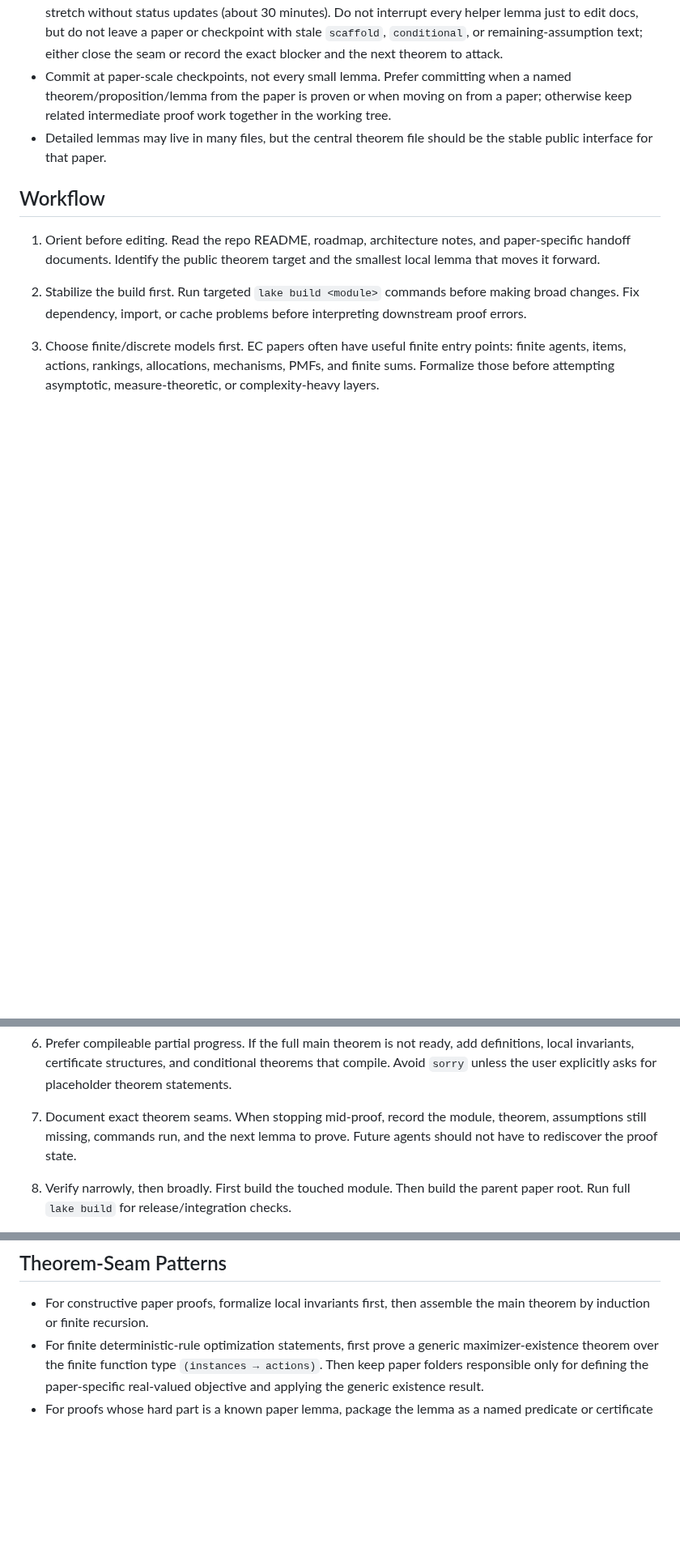
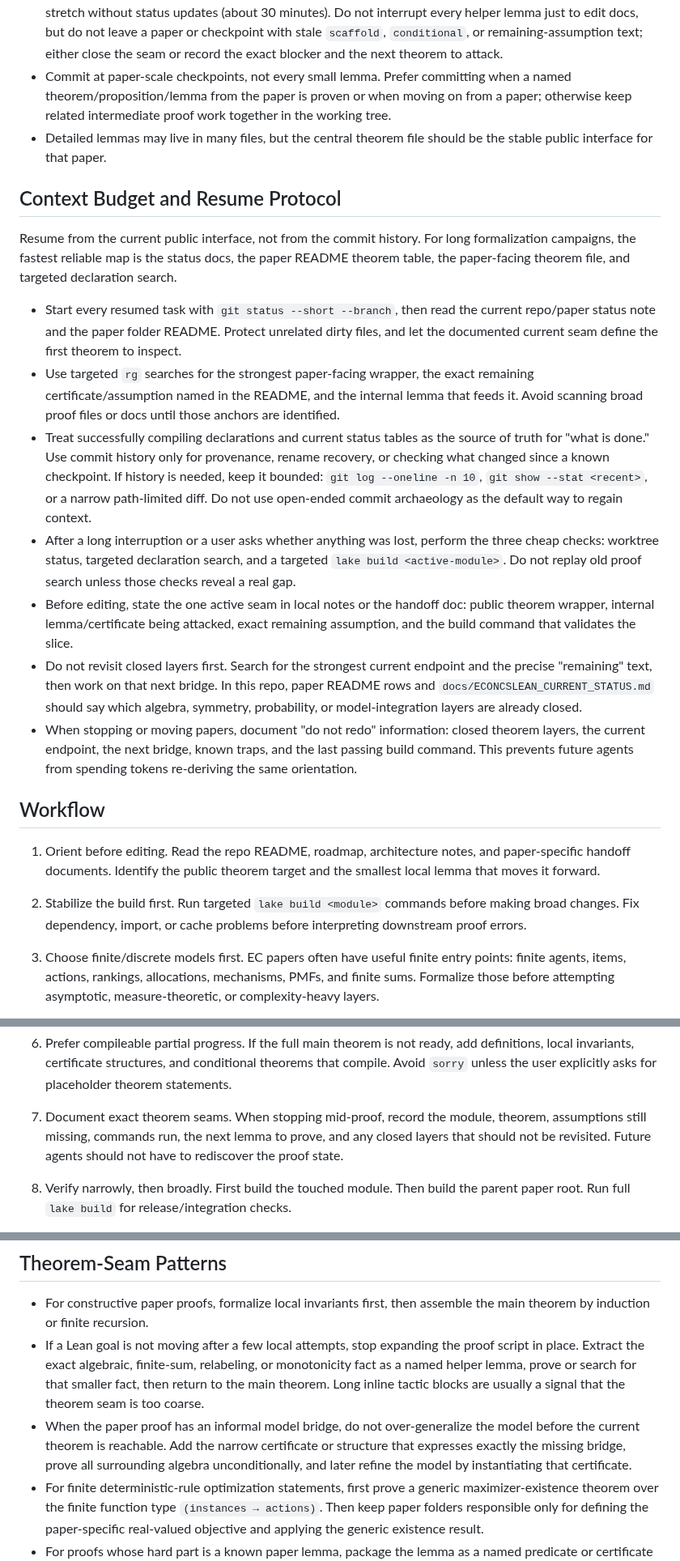
Before and after one commit to nikhgarg/EconCSLib, a Markdown page: skills/econcs-formalizer/SKILL.md, 3 parts joined by grey strips. Shown at 81% size. GitHub-like rendering; blank space fills up the shorter version.

Commit message:
Update EconCS formalization skill workflow

```diff
--- a/skills/econcs-formalizer/SKILL.md
+++ b/skills/econcs-formalizer/SKILL.md
@@ -86,6 +86,43 @@ the Lean statements against the paper.
 - Detailed lemmas may live in many files, but the central theorem file should be
   the stable public interface for that paper.
 
+## Context Budget and Resume Protocol
+
+Resume from the current public interface, not from the commit history. For long
+formalization campaigns, the fastest reliable map is the status docs, the paper
+README theorem table, the paper-facing theorem file, and targeted declaration
+search.
+
+- Start every resumed task with `git status --short --branch`, then read the
+  current repo/paper status note and the paper folder README. Protect unrelated
+  dirty files, and let the documented current seam define the first theorem to
+  inspect.
+- Use targeted `rg` searches for the strongest paper-facing wrapper, the exact
+  remaining certificate/assumption named in the README, and the internal lemma
+  that feeds it. Avoid scanning broad proof files or docs until those anchors are
+  identified.
+- Treat successfully compiling declarations and current status tables as the
+  source of truth for "what is done." Use commit history only for provenance,
+  rename recovery, or checking what changed since a known checkpoint. If history
+  is needed, keep it bounded: `git log --oneline -n 10`, `git show --stat
+  <recent>`, or a narrow path-limited diff. Do not use open-ended commit
+  archaeology as the default way to regain context.
+- After a long interruption or a user asks whether anything was lost, perform
+  the three cheap checks: worktree status, targeted declaration search, and a
+  targeted `lake build <active-module>`. Do not replay old proof search unless
+  those checks reveal a real gap.
+- Before editing, state the one active seam in local notes or the handoff doc:
+  public theorem wrapper, internal lemma/certificate being attacked, exact
+  remaining assumption, and the build command that validates the slice.
+- Do not revisit closed layers first. Search for the strongest current endpoint
+  and the precise "remaining" text, then work on that next bridge. In this repo,
+  paper README rows and `docs/ECONCSLEAN_CURRENT_STATUS.md` should say which
+  algebra, symmetry, probability, or model-integration layers are already closed.
+- When stopping or moving papers, document "do not redo" information: closed
+  theorem layers, the current endpoint, the next bridge, known traps, and the
+  last passing build command. This prevents future agents from spending tokens
+  re-deriving the same orientation.
+
 ## Workflow
 
 1. Orient before editing.
@@ -123,8 +160,9 @@ the Lean statements against the paper.
 
 7. Document exact theorem seams.
    When stopping mid-proof, record the module, theorem, assumptions still
-   missing, commands run, and the next lemma to prove. Future agents should not
-   have to rediscover the proof state.
+   missing, commands run, the next lemma to prove, and any closed layers that
+   should not be revisited. Future agents should not have to rediscover the
+   proof state.
 
 8. Verify narrowly, then broadly.
    First build the touched module. Then build the parent paper root. Run full
@@ -356,6 +394,16 @@ the needed theorem and whether their Lean/mathlib versions are compatible.
 
 - For constructive paper proofs, formalize local invariants first, then assemble
   the main theorem by induction or finite recursion.
+- If a Lean goal is not moving after a few local attempts, stop expanding the
+  proof script in place. Extract the exact algebraic, finite-sum, relabeling, or
+  monotonicity fact as a named helper lemma, prove or search for that smaller
+  fact, then return to the main theorem. Long inline tactic blocks are usually a
+  signal that the theorem seam is too coarse.
+- When the paper proof has an informal model bridge, do not over-generalize the
+  model before the current theorem is reachable. Add the narrow certificate or
+  structure that expresses exactly the missing bridge, prove all surrounding
+  algebra unconditionally, and later refine the model by instantiating that
+  certificate.
 - For finite deterministic-rule optimization statements, first prove a generic
   maximizer-existence theorem over the finite function type `(instances →
   actions)`. Then keep paper folders responsible only for defining the
```
Also changed, not shown: other parts of skills/econcs-formalizer/SKILL.md (+4 -1 lines).
